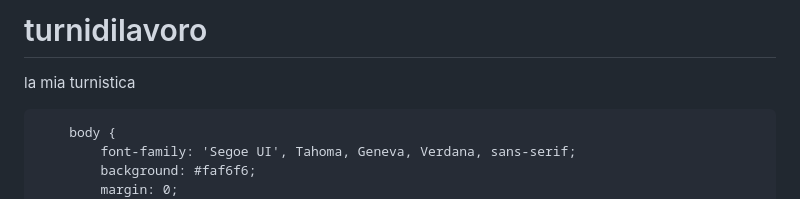
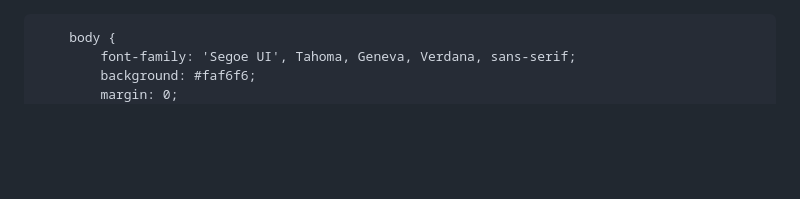
Before and after one commit to alessiamdamasco/turnidilavoro, a Markdown page: README.md, the part around the change. Drawn GitHub-style; blank space fills up the shorter version.

Commit message:
Update README.md to remove title and description
Removed project title and description from README.

```diff
--- a/README.md
+++ b/README.md
@@ -1,5 +1,4 @@
-# turnidilavoro
-la mia turnistica
+
 <!DOCTYPE html>
 <html lang="it">
 <head>
```
